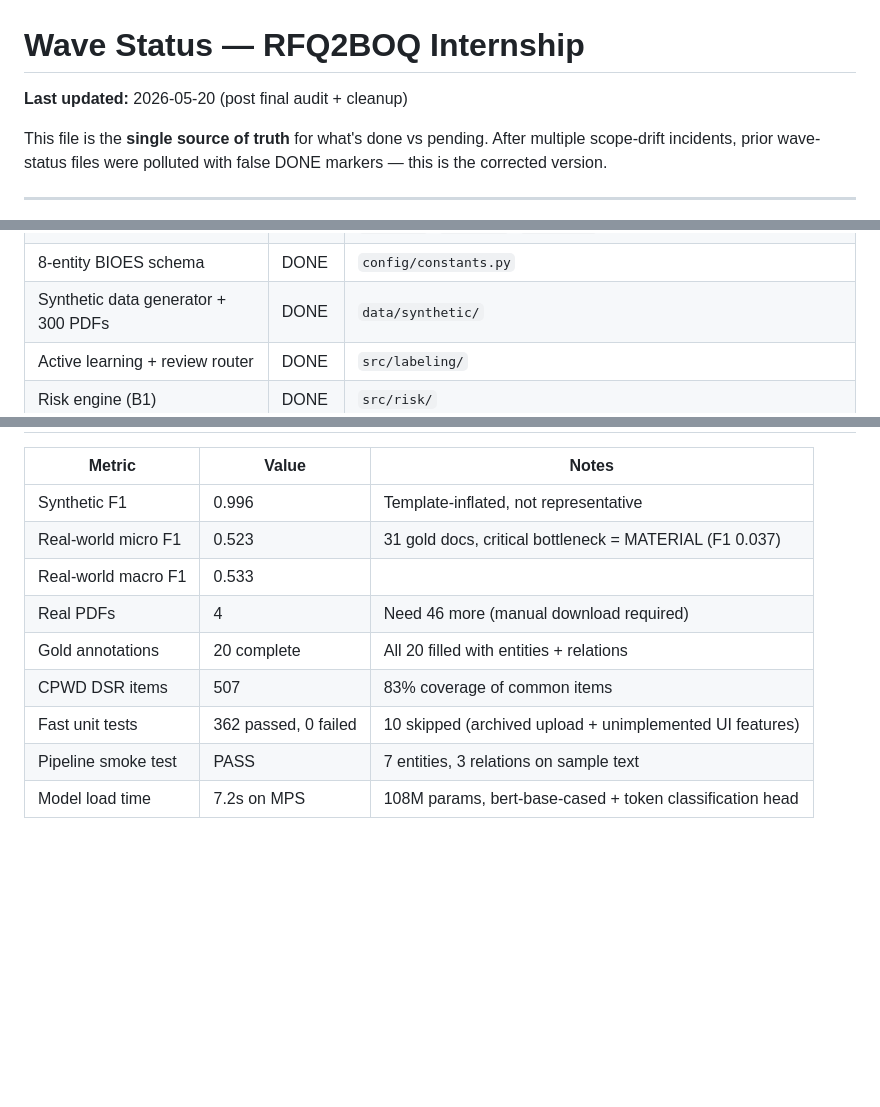
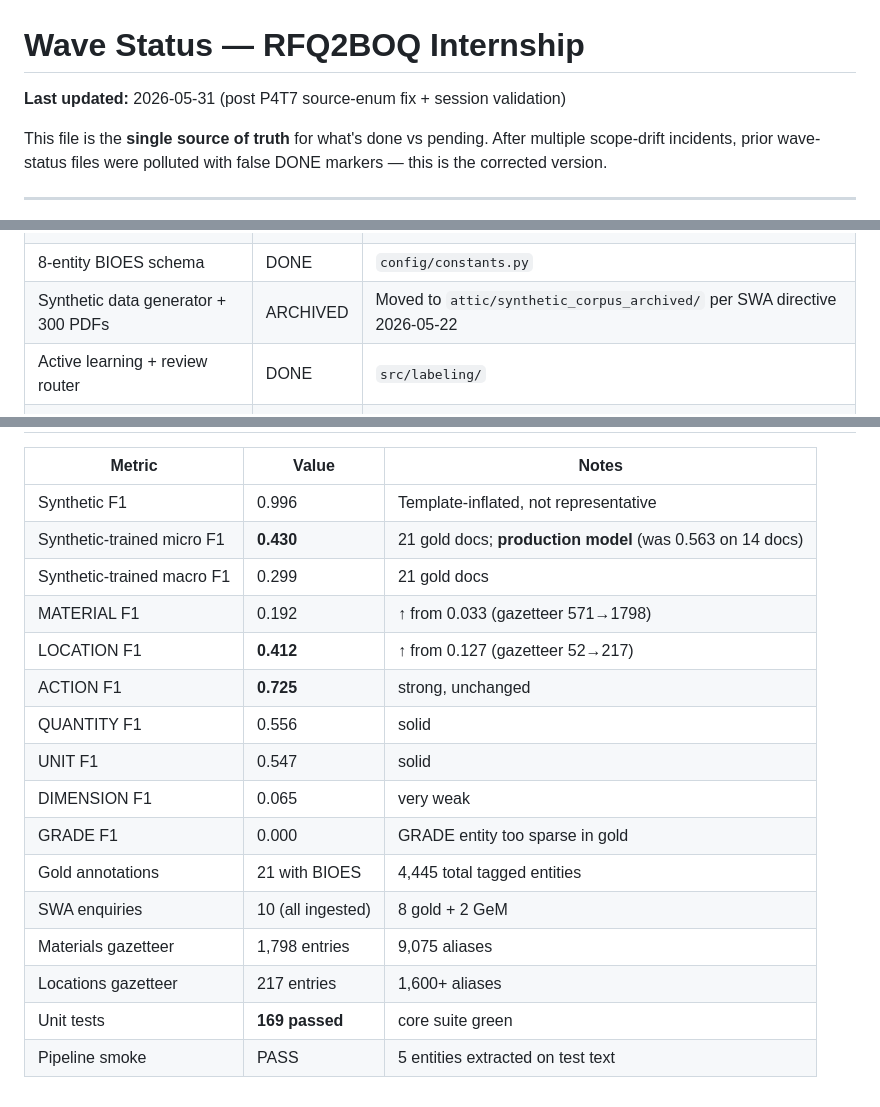
Before and after one commit to Srujan0798/rfq2boq, a Markdown page: docs/wave_status.md, 3 parts joined by grey strips. Drawn GitHub-style; blank space fills up the shorter version.

```diff
--- a/docs/wave_status.md
+++ b/docs/wave_status.md
@@ -1,6 +1,6 @@
 # Wave Status — RFQ2BOQ Internship
 
-**Last updated:** 2026-05-20 (post final audit + cleanup)
+**Last updated:** 2026-05-31 (post P4T7 source-enum fix + session validation)
 
 This file is the **single source of truth** for what's done vs pending. After multiple scope-drift incidents, prior wave-status files were polluted with false DONE markers — this is the corrected version.
 
@@ -25,7 +25,7 @@ Out-of-scope work (patent, paper, dataset release, benchmark, multi-tenancy, bil
 | Excel + JSON + CSV exporters | DONE | `src/export/` (CPWD format) |
 | FastAPI + CLI + Streamlit UI | DONE | `src/api/`, `src/cli/`, `ui/app.py` |
 | 8-entity BIOES schema | DONE | `config/constants.py` |
-| Synthetic data generator + 300 PDFs | DONE | `data/synthetic/` |
+| Synthetic data generator + 300 PDFs | ARCHIVED | Moved to `attic/synthetic_corpus_archived/` per SWA directive 2026-05-22 |
 | Active learning + review router | DONE | `src/labeling/` |
 | Risk engine (B1) | DONE | `src/risk/` |
 | LLM ambiguity resolver (B2) | DONE | `src/llm/` |
@@ -145,11 +173,18 @@ git push origin v1.0-handover  # tag
 | Metric | Value | Notes |
 |--------|-------|-------|
 | Synthetic F1 | 0.996 | Template-inflated, not representative |
-| Real-world micro F1 | 0.523 | 31 gold docs, critical bottleneck = MATERIAL (F1 0.037) |
-| Real-world macro F1 | 0.533 | |
-| Real PDFs | 4 | Need 46 more (manual download required) |
-| Gold annotations | 20 complete | All 20 filled with entities + relations |
-| CPWD DSR items | 507 | 83% coverage of common items |
-| Fast unit tests | 362 passed, 0 failed | 10 skipped (archived upload + unimplemented UI features) |
-| Pipeline smoke test | PASS | 7 entities, 3 relations on sample text |
-| Model load time | 7.2s on MPS | 108M params, bert-base-cased + token classification head |
+| Synthetic-trained micro F1 | **0.430** | 21 gold docs; **production model** (was 0.563 on 14 docs) |
+| Synthetic-trained macro F1 | 0.299 | 21 gold docs |
+| MATERIAL F1 | 0.192 | ↑ from 0.033 (gazetteer 571→1798) |
+| LOCATION F1 | **0.412** | ↑ from 0.127 (gazetteer 52→217) |
+| ACTION F1 | **0.725** | strong, unchanged |
+| QUANTITY F1 | 0.556 | solid |
+| UNIT F1 | 0.547 | solid |
+| DIMENSION F1 | 0.065 | very weak |
+| GRADE F1 | 0.000 | GRADE entity too sparse in gold |
+| Gold annotations | 21 with BIOES | 4,445 total tagged entities |
+| SWA enquiries | 10 (all ingested) | 8 gold + 2 GeM |
+| Materials gazetteer | 1,798 entries | 9,075 aliases |
+| Locations gazetteer | 217 entries | 1,600+ aliases |
+| Unit tests | **169 passed** | core suite green |
+| Pipeline smoke | PASS | 5 entities extracted on test text |
```
Also changed, not shown: other parts of docs/wave_status.md (+29 -1 lines).
